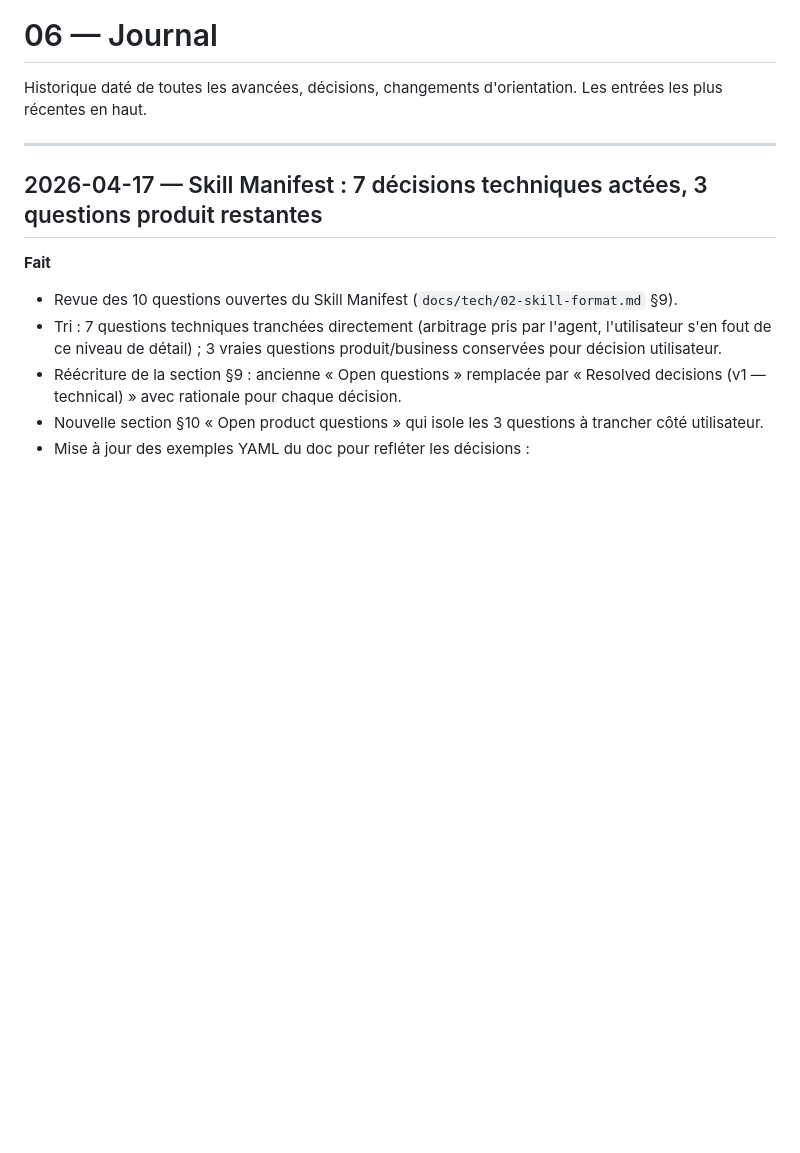
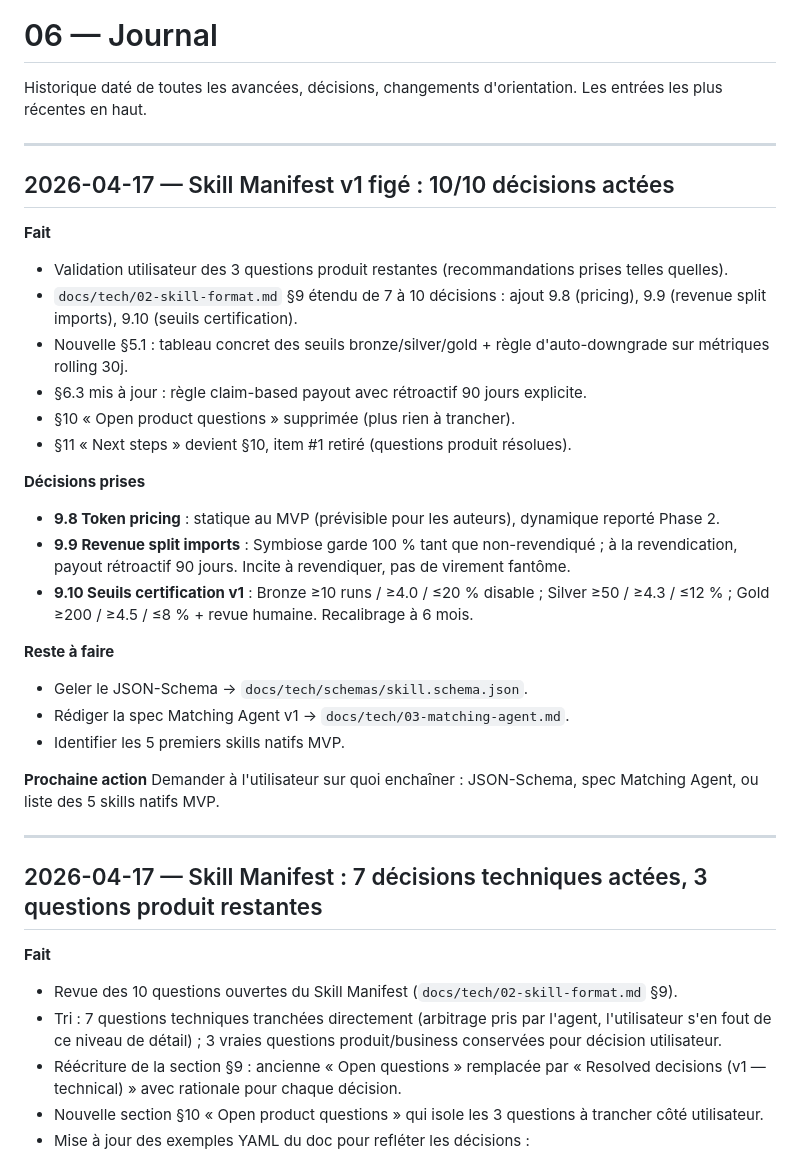
Before and after one commit to raptort-hs/divers, a Markdown page: docs/06-journal.md, the part around the change. GitHub-like rendering; blank space fills up the shorter version.

Commit message:
docs: acte les 3 dernières décisions produit skill manifest (pricing, import payout, seuils certif)

```diff
--- a/docs/06-journal.md
+++ b/docs/06-journal.md
@@ -2,6 +2,31 @@
 
 Historique daté de toutes les avancées, décisions, changements d'orientation.
 Les entrées les plus récentes en haut.
+
+---
+
+## 2026-04-17 — Skill Manifest v1 figé : 10/10 décisions actées
+
+**Fait**
+- Validation utilisateur des 3 questions produit restantes (recommandations prises telles quelles).
+- `docs/tech/02-skill-format.md` §9 étendu de 7 à 10 décisions : ajout 9.8 (pricing), 9.9 (revenue split imports), 9.10 (seuils certification).
+- Nouvelle §5.1 : tableau concret des seuils bronze/silver/gold + règle d'auto-downgrade sur métriques rolling 30j.
+- §6.3 mis à jour : règle claim-based payout avec rétroactif 90 jours explicite.
+- §10 « Open product questions » supprimée (plus rien à trancher).
+- §11 « Next steps » devient §10, item #1 retiré (questions produit résolues).
+
+**Décisions prises**
+- **9.8 Token pricing** : statique au MVP (prévisible pour les auteurs), dynamique reporté Phase 2.
+- **9.9 Revenue split imports** : Symbiose garde 100 % tant que non-revendiqué ; à la revendication, payout rétroactif 90 jours. Incite à revendiquer, pas de virement fantôme.
+- **9.10 Seuils certification v1** : Bronze ≥10 runs / ≥4.0 / ≤20 % disable ; Silver ≥50 / ≥4.3 / ≤12 % ; Gold ≥200 / ≥4.5 / ≤8 % + revue humaine. Recalibrage à 6 mois.
+
+**Reste à faire**
+- Geler le JSON-Schema → `docs/tech/schemas/skill.schema.json`.
+- Rédiger la spec Matching Agent v1 → `docs/tech/03-matching-agent.md`.
+- Identifier les 5 premiers skills natifs MVP.
+
+**Prochaine action**
+Demander à l'utilisateur sur quoi enchaîner : JSON-Schema, spec Matching Agent, ou liste des 5 skills natifs MVP.
 
 ---
 
```
Also changed, not shown: docs/tech/02-skill-format.md (+31 -23 lines).
